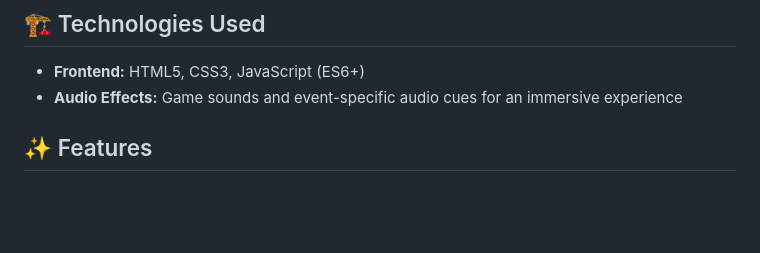
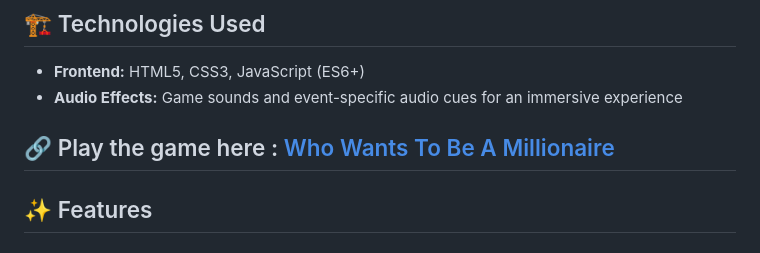
Before and after one commit to kiran1926/millionaire-quiz-game, a Markdown page: README.md, the part around the change. Rendered like a GitHub page; blank space fills up the shorter version.

Commit message:
link for project added in readme

```diff
--- a/README.md
+++ b/README.md
@@ -5,6 +5,8 @@ Welcome to the **Who Wants To Be A Millionaire? A Quiz Game**, an interactive we
 ## 🏗️ Technologies Used
 - **Frontend:** HTML5, CSS3, JavaScript (ES6+)
 - **Audio Effects:** Game sounds and event-specific audio cues for an immersive experience
+
+## 🔗 Play the game here : [Who Wants To Be A Millionaire](https://kiran1926.github.io/millionaire-quiz-game/)
 
 ## ✨ Features
 ### 🔑 Game Flow
```
